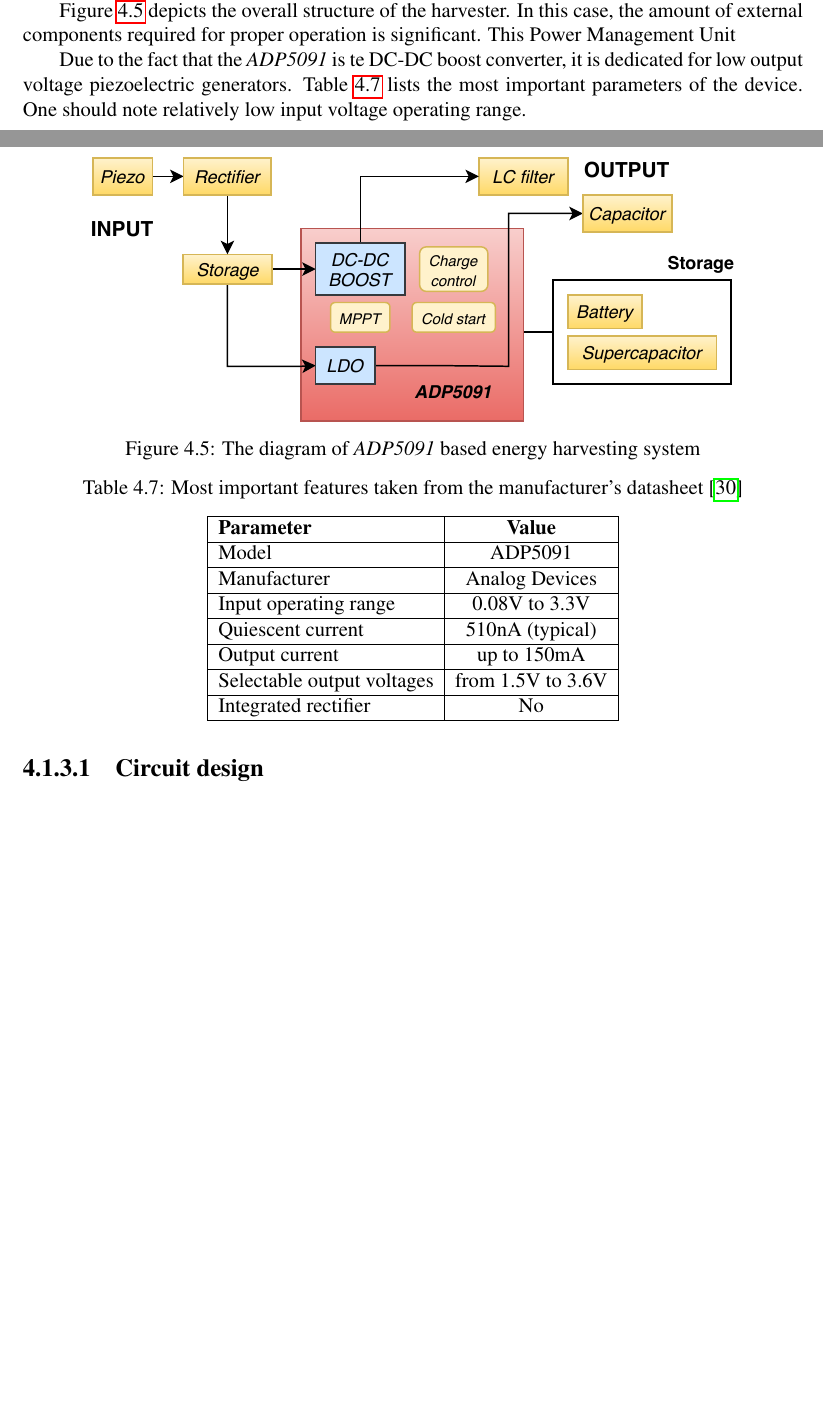
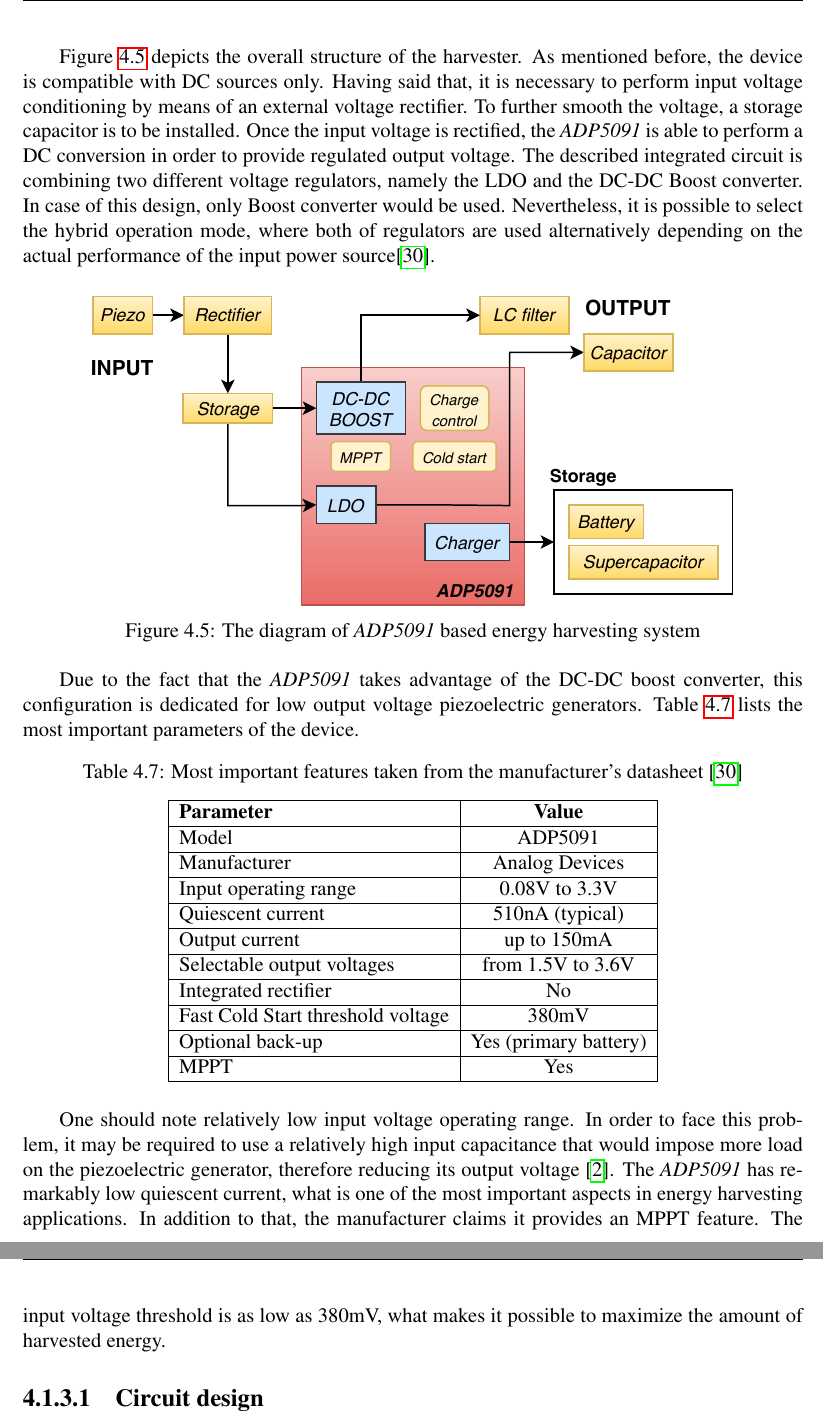
Before and after one commit to ijankiewicz/Thesis, a LaTeX document (Notes.tex): two parts of pages 28 and 29 of 33 before the commit and two parts of pages 29 and 30 of 33 after it, joined at a grey line, cut so that both start at the same text, the shorter picture padded with empty space. Compiled offline with pdfLaTeX.

Commit message:
Complete ADP5091 and LTC331 sections

```diff
--- a/Notes.tex
+++ b/Notes.tex
@@ -875,7 +877,6 @@ Another alternative for an integrated energy harvester is \textit{ADP5091} by \t
 \par
 
-Figure \ref{fig:adp5091diagram} depicts the overall structure of the harvester. In this case, the amount of external components required for proper operation is significant. This Power Management Unit
-
+Figure \ref{fig:adp5091diagram} depicts the overall structure of the harvester. As mentioned before, the device is compatible with DC sources only. Having said that, it is necessary to perform input voltage conditioning by means of an external voltage rectifier. To further smooth the voltage, a storage capacitor is to be installed. Once the input voltage is rectified, the \textit{ADP5091} is able to perform a DC conversion in order to provide regulated output voltage. The described integrated circuit is combining two different voltage regulators, namely the LDO and the DC-DC Boost converter. In case of this design, only Boost converter would be used. Nevertheless, it is possible to select the hybrid operation mode, where both of regulators are used alternatively depending on the actual performance of the input power source\cite{adp5091_params}.
 
 \begin{figure}[ht!]
 \includegraphics[scale=1.2]{adp5091.pdf}
@@ -883,7 +884,9 @@ Figure \ref{fig:adp5091diagram} depicts the overall structure of the harvester.
 \label{fig:adp5091diagram}
 \end{figure}
 
-Due to the fact that the \textit{ADP5091} is te DC-DC boost converter, it is dedicated for low output voltage piezoelectric generators. Table \ref{tab:adp5091_params} lists the most important parameters of the device. One should note relatively low input voltage operating range.
+Due to the fact that the \textit{ADP5091} takes advantage of the DC-DC boost converter, this configuration is dedicated for low output voltage piezoelectric generators. Table \ref{tab:adp5091_params} lists the most important parameters of the device.
+\par
+
 \begin{table}[ht!]
 \begin{tabular}{|l|c|}
 \hline
@@ -895,10 +898,14 @@ Quiescent current     &  510nA (typical)		\\ \hline
 Output current        &  up to 150mA			\\ \hline
 Selectable output voltages & from 1.5V to 3.6V\\ \hline
 Integrated rectifier 	&  No 		\\ \hline
+Fast Cold Start threshold voltage 	&  380mV 	\\ \hline
+Optional back-up 	&  Yes (primary battery) 	\\ \hline
+MPPT 	&  Yes 		\\ \hline
 \end{tabular}
 \caption{Most important features taken from the manufacturer's datasheet \cite{adp5091_params}}
 \label{tab:adp5091_params}
 \end{table}
+One should note relatively low input voltage operating range. In order to face this problem, it may be required to use a relatively high input capacitance that would impose more load on the piezoelectric generator, therefore reducing its output voltage \cite{EnHv2}. The \textit{ADP5091} has remarkably low quiescent current, what is one of the most important aspects in energy harvesting applications. In addition to that, the manufacturer claims it provides an MPPT feature. The input voltage threshold is as low as 380mV, what makes it possible to maximize the amount of harvested energy.
 \par
 
 \paragraph{Circuit design}
```
Also changed, not shown: LTC3588.pdf, Notes.pdf, adp5091.pdf, Notes.tex (18 more changed lines), 4 other files.
